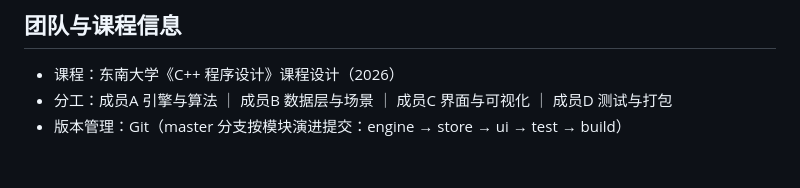
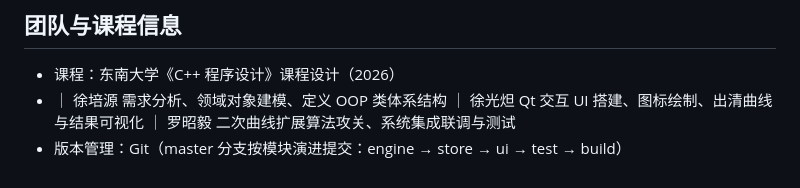
Before and after one commit to abacuschampion/---, a Markdown page: README.md, the part around the change. Rendered like a GitHub page.

Commit message:
第二次

```diff
--- a/README.md
+++ b/README.md
@@ -116,5 +116,5 @@ LMPₙ = λ − Σₗ μₗ · PTDF[l,n]   λ：能量分量；μₗ：线路 l
 ## 团队与课程信息
 
 - 课程：东南大学《C++ 程序设计》课程设计（2026）
-- 分工：成员A 引擎与算法 ｜ 成员B 数据层与场景 ｜ 成员C 界面与可视化 ｜ 成员D 测试与打包
+- ｜ 徐培源  需求分析、领域对象建模、定义 OOP 类体系结构 ｜ 徐光炟 Qt 交互 UI 搭建、图标绘制、出清曲线与结果可视化 ｜ 罗昭毅 二次曲线扩展算法攻关、系统集成联调与测试
 - 版本管理：Git（master 分支按模块演进提交：engine → store → ui → test → build）
```
